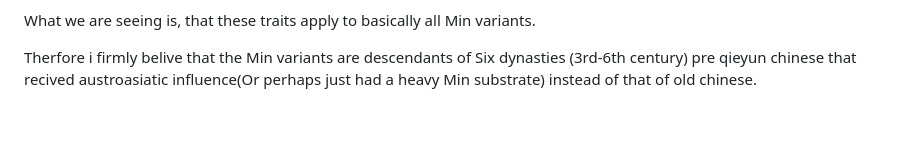
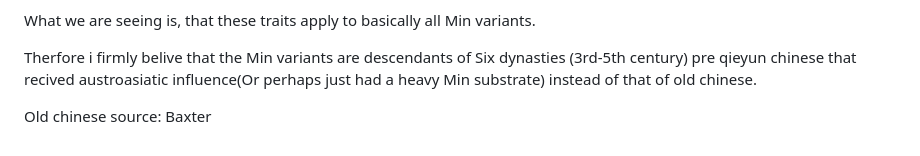
Before and after one commit to teydrin/Yapi-linguistics, a Markdown page: Min Chinese/README.md, the part around the change. GitHub-like rendering; blank space fills up the shorter version.

```diff
--- a/Min Chinese/README.md
+++ b/Min Chinese/README.md
@@ -74,4 +74,6 @@ much more exposure to mainstream sinitic than variants like eastern min,and "ado
 
 What we are seeing is, that these traits apply to basically all Min variants.
 
-Therfore i firmly belive that the Min variants are descendants of Six dynasties (3rd-6th century) pre qieyun chinese that recived austroasiatic influence(Or perhaps just had a heavy Min substrate) instead of that of old chinese.
+Therfore i firmly belive that the Min variants are descendants of Six dynasties (3rd-5th century) pre qieyun chinese that recived austroasiatic influence(Or perhaps just had a heavy Min substrate) instead of that of old chinese.
+
+Old chinese source: Baxter
```
